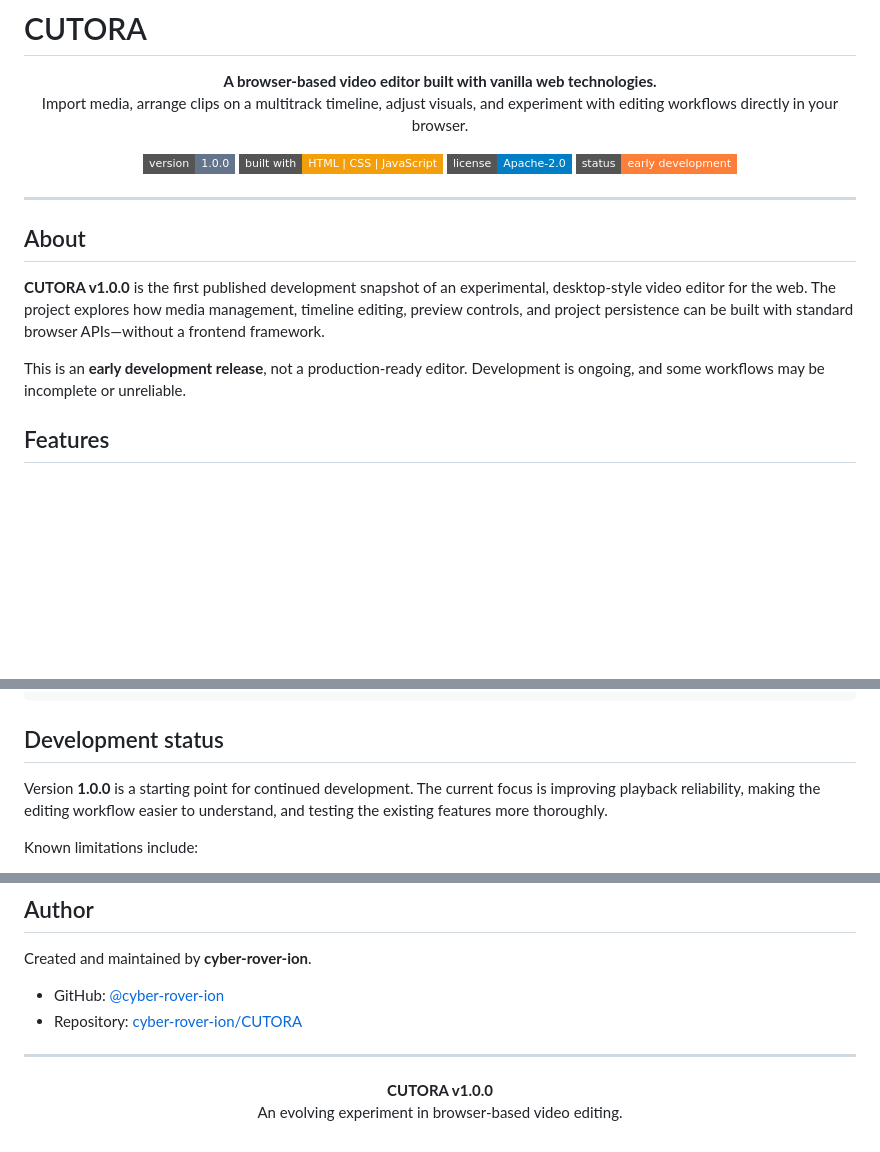
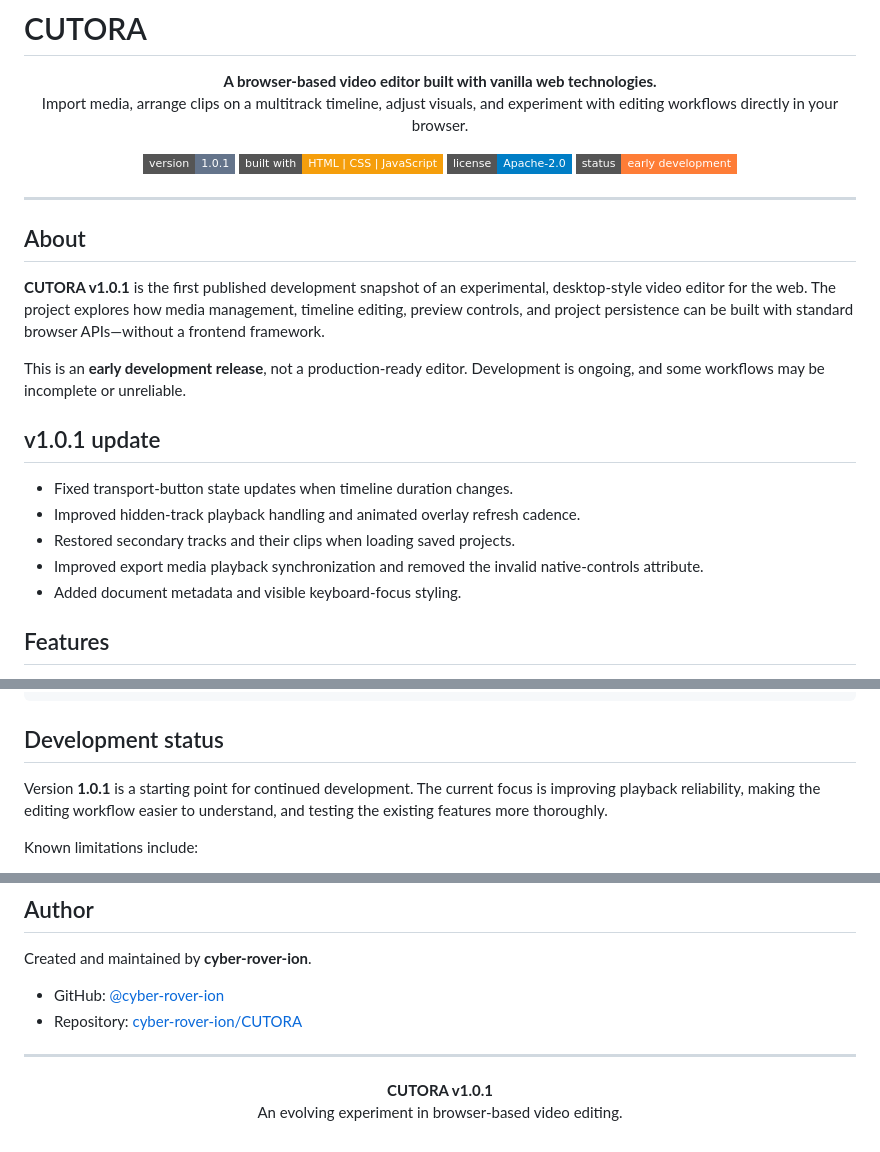
Before and after one commit to cyber-rover-ion/CUTORA, a Markdown page: README.md, 3 parts joined by grey strips. GitHub-like rendering; badges without logos; blank space fills up the shorter version.

Commit message:
docs: release notes for CUTORA v1.0.1

```diff
--- a/README.md
+++ b/README.md
@@ -7,7 +7,7 @@
 </p>
 
 <p align="center">
-  <img alt="Version" src="https://img.shields.io/badge/version-1.0.0-64748b?style=flat-square" />
+  <img alt="Version" src="https://img.shields.io/badge/version-1.0.1-64748b?style=flat-square" />
   <img alt="Built with" src="https://img.shields.io/badge/built%20with-HTML%20%7C%20CSS%20%7C%20JavaScript-f59e0b?style=flat-square" />
   <img alt="License" src="https://img.shields.io/badge/license-Apache--2.0-blue?style=flat-square" />
   <img alt="Status" src="https://img.shields.io/badge/status-early%20development-orange?style=flat-square" />
@@ -17,9 +17,17 @@
 
 ## About
 
-**CUTORA v1.0.0** is the first published development snapshot of an experimental, desktop-style video editor for the web. The project explores how media management, timeline editing, preview controls, and project persistence can be built with standard browser APIs—without a frontend framework.
+**CUTORA v1.0.1** is the first published development snapshot of an experimental, desktop-style video editor for the web. The project explores how media management, timeline editing, preview controls, and project persistence can be built with standard browser APIs—without a frontend framework.
 
 This is an **early development release**, not a production-ready editor. Development is ongoing, and some workflows may be incomplete or unreliable.
+
+## v1.0.1 update
+
+- Fixed transport-button state updates when timeline duration changes.
+- Improved hidden-track playback handling and animated overlay refresh cadence.
+- Restored secondary tracks and their clips when loading saved projects.
+- Improved export media playback synchronization and removed the invalid native-controls attribute.
+- Added document metadata and visible keyboard-focus styling.
 
 ## Features
 
@@ -87,7 +95,7 @@ CUTORA/
 
 ## Development status
 
-Version **1.0.0** is a starting point for continued development. The current focus is improving playback reliability, making the editing workflow easier to understand, and testing the existing features more thoroughly.
+Version **1.0.1** is a starting point for continued development. The current focus is improving playback reliability, making the editing workflow easier to understand, and testing the existing features more thoroughly.
 
 Known limitations include:
 
@@ -135,6 +143,6 @@ Created and maintained by **cyber-rover-ion**.
 ---
 
 <p align="center">
-  <strong>CUTORA v1.0.0</strong><br />
+  <strong>CUTORA v1.0.1</strong><br />
   An evolving experiment in browser-based video editing.
 </p>
```
